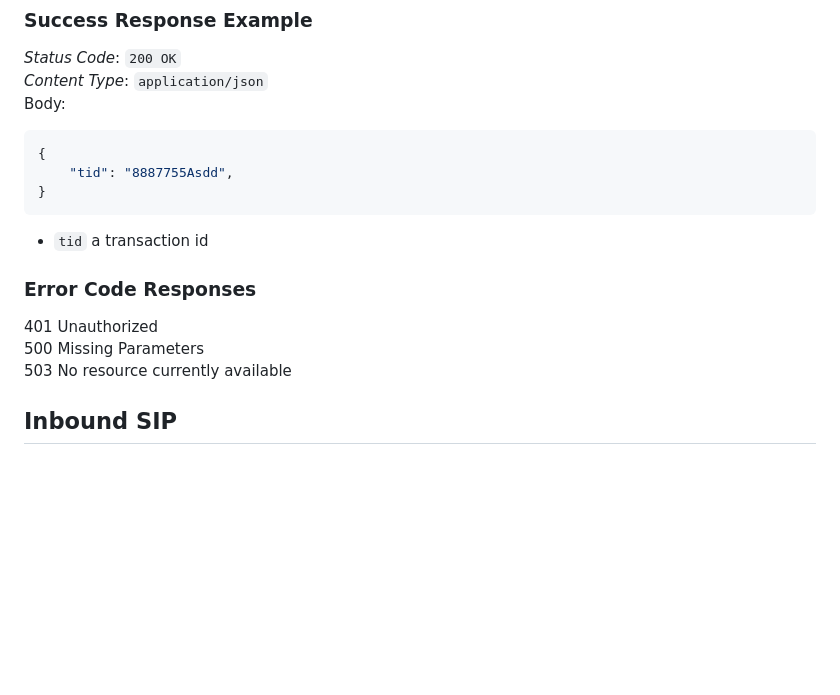
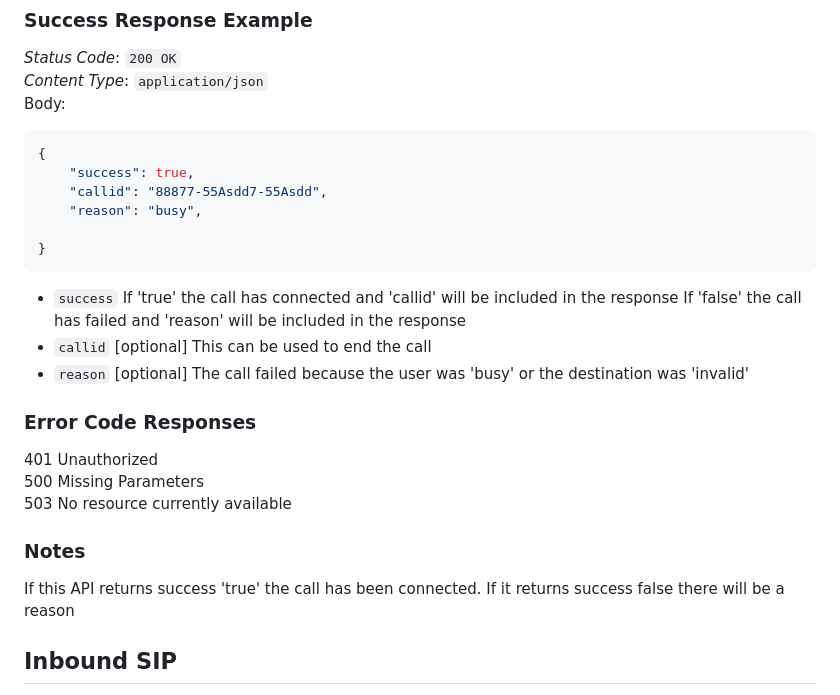
Before and after one commit to AgoraIO-Solutions/pstn-doc, a Markdown page: README.md, the part around the change printed below. Drawn GitHub-style; blank space fills up the shorter version.

````diff
--- a/README.md
+++ b/README.md
@@ -116,16 +116,24 @@ In this scenario, the end-user receives a phone call which connects them directl
 Body:
 ```json
 {
-    "tid": "8887755Asdd",
+    "success": true,
+    "callid": "88877-55Asdd7-55Asdd",
+    "reason": "busy",
+
 }
 ```
-- `tid` a transaction id
+- `success` If 'true' the call has connected and 'callid' will be included in the response
+            If 'false' the call has failed and 'reason' will be included in the response
+- `callid` [optional] This can be used to end the call
+- `reason` [optional] The call failed because the user was 'busy' or the destination was 'invalid'
 
 ### Error Code Responses
 401  Unauthorized
 500  Missing Parameters
 503  No resource currently available
 
+### Notes
+If this API returns success 'true' the call has been connected. If it returns success false there will be a reason
 
 ## Inbound SIP <a name="inboundsip"></a>
 In this scenario, an inbound SIP address is requested. When the SIP address is dialled, the call will be routed to the requested user/channel session.
````
Also changed, not shown: other parts of README.md (+34 -0 lines).
